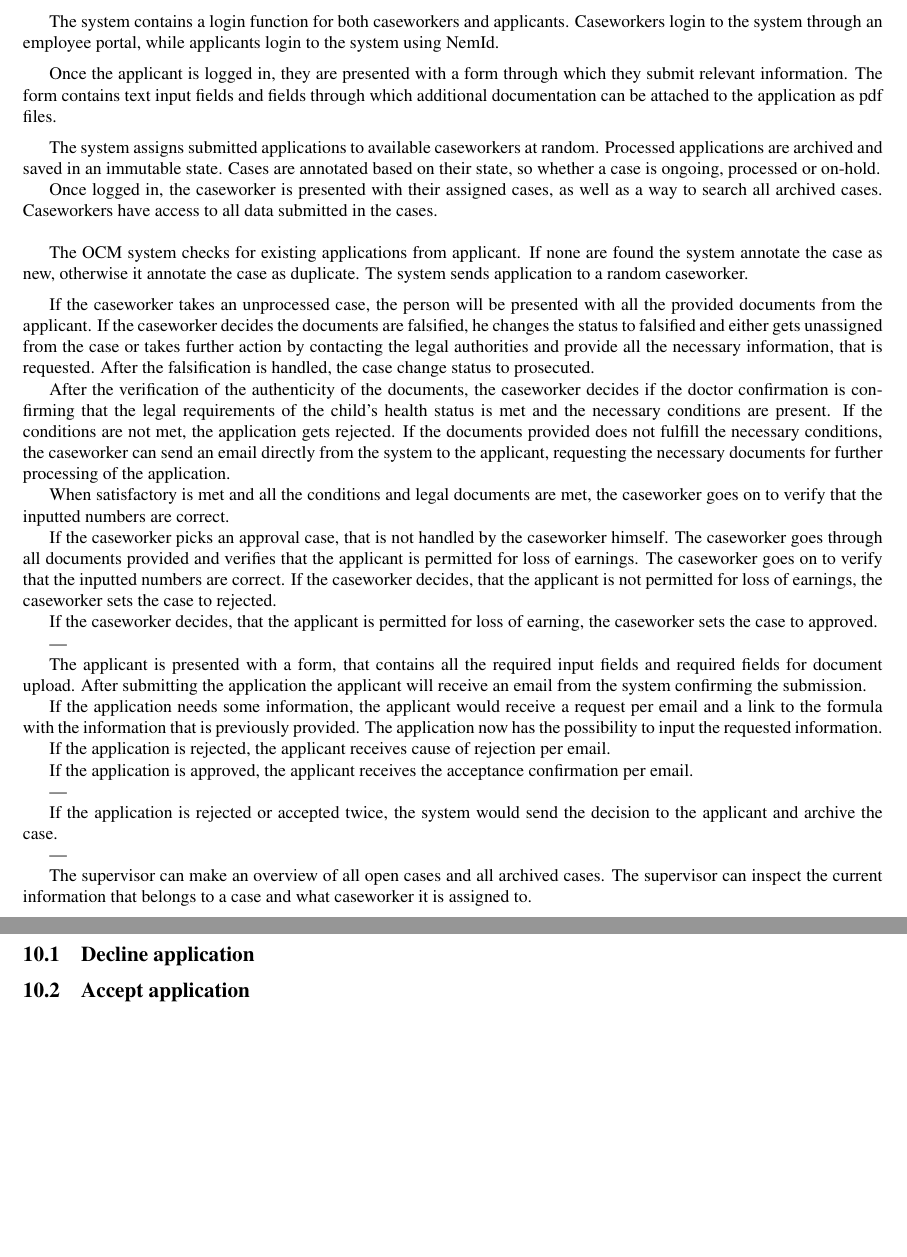
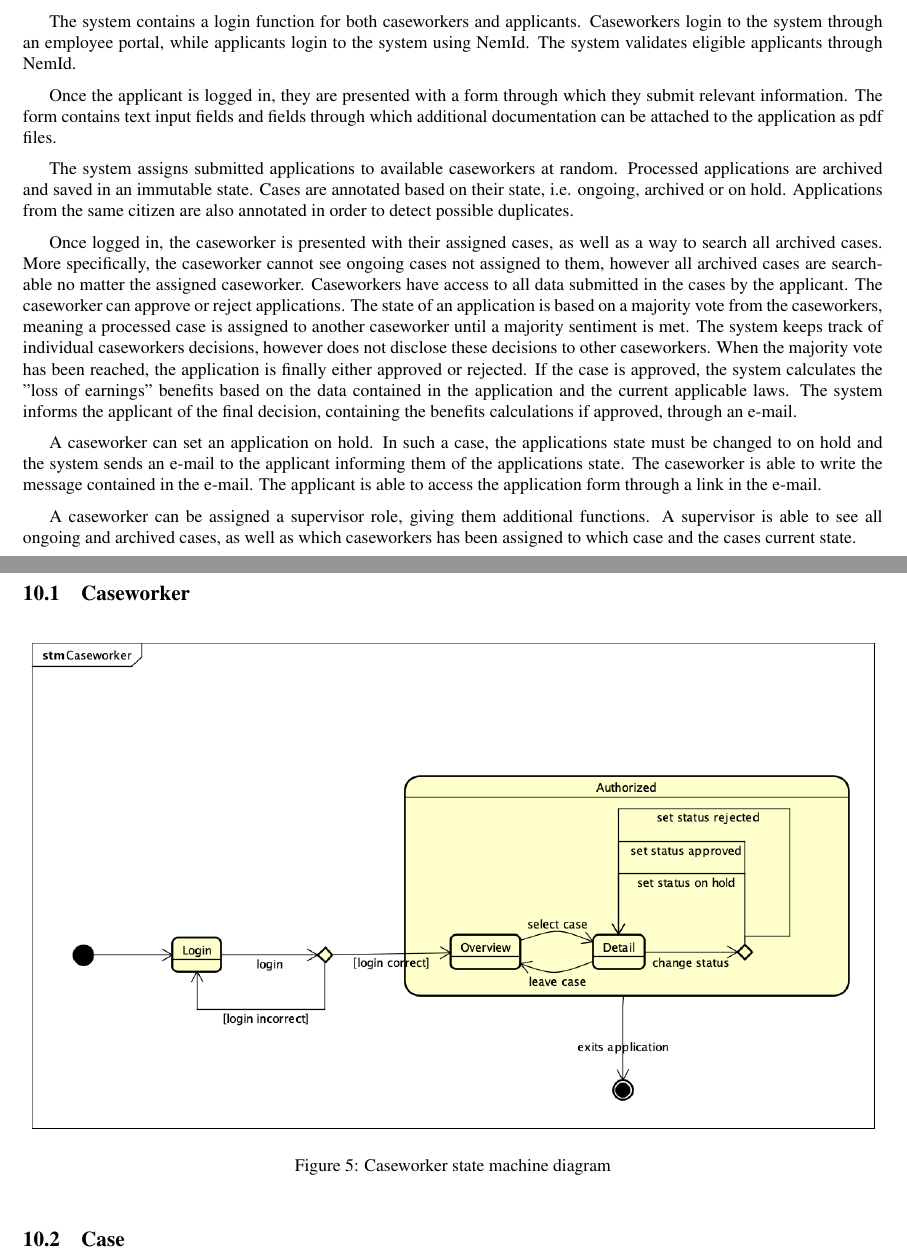
Before and after one commit to silvanadrian/SE2019-Project, a LaTeX document (main.tex, which reads 03-functional-requirements.tex, 09-dynamic-models.tex): two parts of pages 7 and 18 of 21 before the commit and two parts of pages 7 and 18 of 22 after it, joined at a grey line, cut so that both start at the same text, the shorter picture padded with empty space. Compiled offline with pdfLaTeX.

Commit message:
Update on Overleaf.

```diff
--- a/03-functional-requirements.tex
+++ b/03-functional-requirements.tex
@@ -1,7 +1,7 @@
 \newpage
 \section{Functional requirements}
 
-The system contains a login function for both caseworkers and applicants. Caseworkers login to the system through an employee portal, while applicants login to the system using NemId.
+The system contains a login function for both caseworkers and applicants. Caseworkers login to the system through an employee portal, while applicants login to the system using NemId. The system validates eligible applicants through NemId.
 
 \vspace{2mm}
 
@@ -9,48 +9,19 @@ Once the applicant is logged in, they are presented with a form through which th
 
 \vspace{2mm}
 
-The system assigns submitted applications to available caseworkers at random. Processed applications are archived and saved in an immutable state. Cases are annotated based on their state, so whether a case is ongoing, processed or on-hold.
-
-Once logged in, the caseworker is presented with their assigned cases, as well as a way to search all archived cases. Caseworkers have access to all data submitted in the cases.
+The system assigns submitted applications to available caseworkers at random. Processed applications are archived and saved in an immutable state. Cases are annotated based on their state, i.e. ongoing, archived or on hold. Applications from the same citizen are also annotated in order to detect possible duplicates.
 
 \vspace{2mm}
 
-\vspace{2mm}
-
-The OCM system checks for existing applications from applicant. If none are found the system annotate the case as new, otherwise it annotate the case as duplicate. The system sends application to a random caseworker.
+Once logged in, the caseworker is presented with their assigned cases, as well as a way to search all archived cases. More specifically, the caseworker cannot see ongoing cases not assigned to them, however all archived cases are search-able no matter the assigned caseworker. Caseworkers have access to all data submitted in the cases by the applicant. The caseworker can approve or reject applications. The state of an application is based on a majority vote from the caseworkers, meaning a processed case is assigned to another caseworker until a majority sentiment is met. The system keeps track of individual caseworkers decisions, however does not disclose these decisions to other caseworkers. When the majority vote has been reached, the application is finally either approved or rejected. If the case is approved, the system calculates the "loss of earnings" benefits based on the data contained in the application and the current applicable laws. The system informs the applicant of the final decision, containing the benefits calculations if approved, through an e-mail.
 
 \vspace{2mm}
 
-If the caseworker takes an unprocessed case, the person will be presented with all the provided documents from the applicant. If the caseworker decides the documents are falsified, he changes the status to falsified and either gets unassigned from the case or takes further action by contacting the legal authorities and provide all the necessary information, that is requested. After the falsification is handled, the case change status to prosecuted.
+A caseworker can set an application on hold. In such a case, the applications state must be changed to on hold and the system sends an e-mail to the applicant informing them of the applications state. The caseworker is able to write the message contained in the e-mail. The applicant is able to access the application form through a link in the e-mail.
 
-After the verification of the authenticity of the documents, the caseworker decides if the doctor confirmation is confirming that the legal requirements of the child's health status is met and the necessary conditions are present.
-If the conditions are not met, the application gets rejected.
-If the documents provided does not fulfill the necessary conditions, the caseworker can send an email directly from the system to the applicant, requesting the necessary documents for further processing of the application.
+\vspace{2mm}
 
-When satisfactory is met and all the conditions and legal documents are met, the caseworker goes on to verify that the inputted numbers are correct.
-
-If the caseworker picks an approval case, that is not handled by the caseworker himself. The caseworker goes through all documents provided and verifies that the applicant is permitted for loss of earnings. The caseworker goes on to verify that the inputted numbers are correct.
-If the caseworker decides, that the applicant is not permitted for loss of earnings, the caseworker sets the case to rejected.
-
-If the caseworker decides, that the applicant is permitted for loss of earning, the caseworker sets the case to approved.
-
----
-
-The applicant is presented with a form, that contains all the required input fields and required fields for document upload. After submitting the application the applicant will receive an email from the system confirming the submission.
-
-If the application needs some information, the applicant would receive a request per email and a link to the formula with the information that is previously provided. The application now has the possibility to input the requested information.
-
-If the application is rejected, the applicant receives cause of rejection per email.
-
-If the application is approved, the applicant receives the acceptance confirmation per email.
-
----
-
-If the application is rejected or accepted twice, the system would send the decision to the applicant and archive the case.
-
----
-
-The supervisor can make an overview of all open cases and all archived cases. The supervisor can inspect the current information that belongs to a case and what caseworker it is assigned to.
+A caseworker can be assigned a supervisor role, giving them additional functions. A supervisor is able to see all ongoing and archived cases, as well as which caseworkers has been assigned to which case and the cases current state.
 \newpage
 \begin{figure}[htb!]
 	\includegraphics[width=\textwidth]{img/dcr}
--- a/09-dynamic-models.tex
+++ b/09-dynamic-models.tex
@@ -1,9 +1,13 @@
 \newpage
 \section{State diagrams}
+\subsection{Caseworker}
+\begin{figure}[htb!]
+    \centering
+    \includegraphics[width=\textwidth]{img/stm-caseworker.png}
+    \caption{Caseworker state machine diagram}
+\end{figure}
 
-\subsection{Decline application}
-
-\subsection{Accept application}
+\subsection{Case}
 
 \newpage
 \section{Sequence diagrams}
```
Also changed, not shown: img/architecture-model.png, img/stm-caseworker.png (added), 09-dynamic-models.tex (6 more changed lines).
